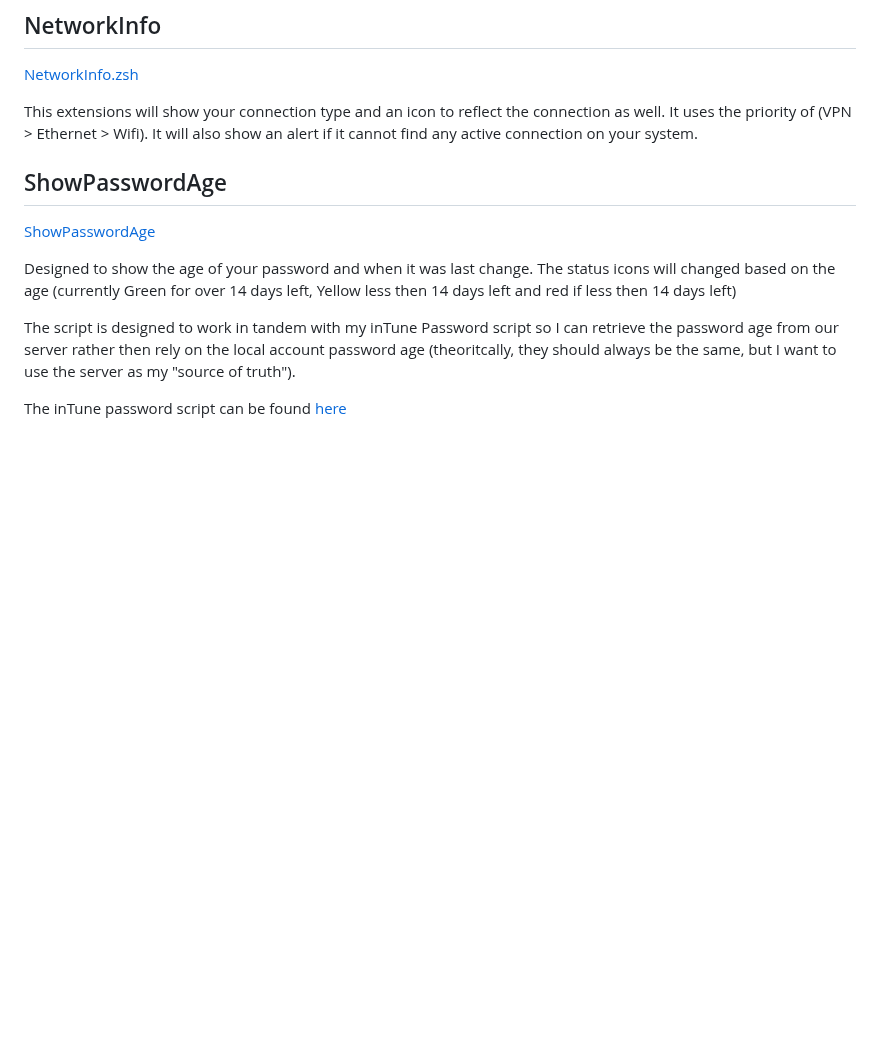
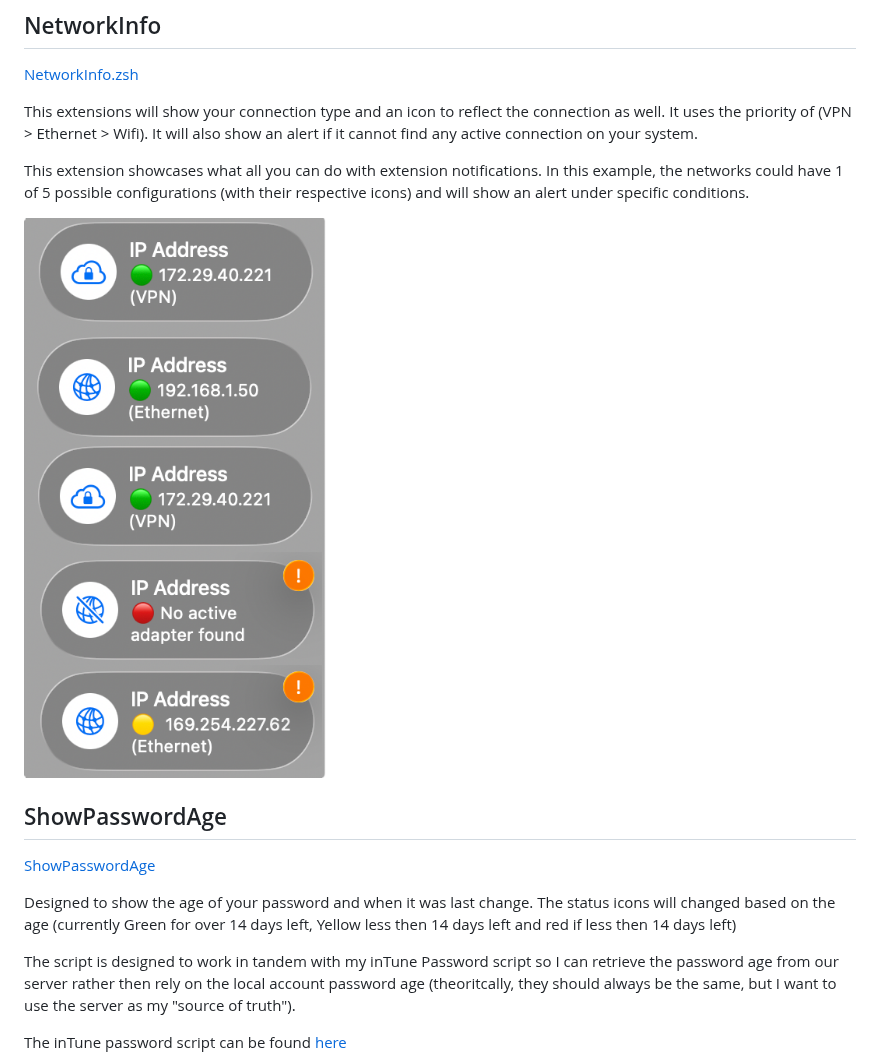
Before and after one commit to ScottEKendall/JNUC2026, a Markdown page: README.md, the part around the change. GitHub-like rendering; pictures changed too: NetworkInfo_icons.png (added); blank space fills up the shorter version.

Commit message:
Support.app Extensions

```diff
--- a/README.md
+++ b/README.md
@@ -24,6 +24,10 @@ This is the same extension that the support.app website uses for their example,
 
 This extensions will show your connection type and an icon to reflect the connection as well.  It uses the priority of (VPN > Ethernet > Wifi).  It will also show an alert if it cannot find any active connection on your system.
 
+This extension showcases what all you can do with extension notifications.  In this example, the networks could have 1 of 5 possible configurations (with their respective icons) and will show an alert under specific conditions.
+
+![](NetworkInfo_icons.png)
+
 ## ShowPasswordAge ##
 
 [ShowPasswordAge](https://github.com/ScottEKendall/JNUC2026/blob/main/ShowPasswordAge.zsh)
```
